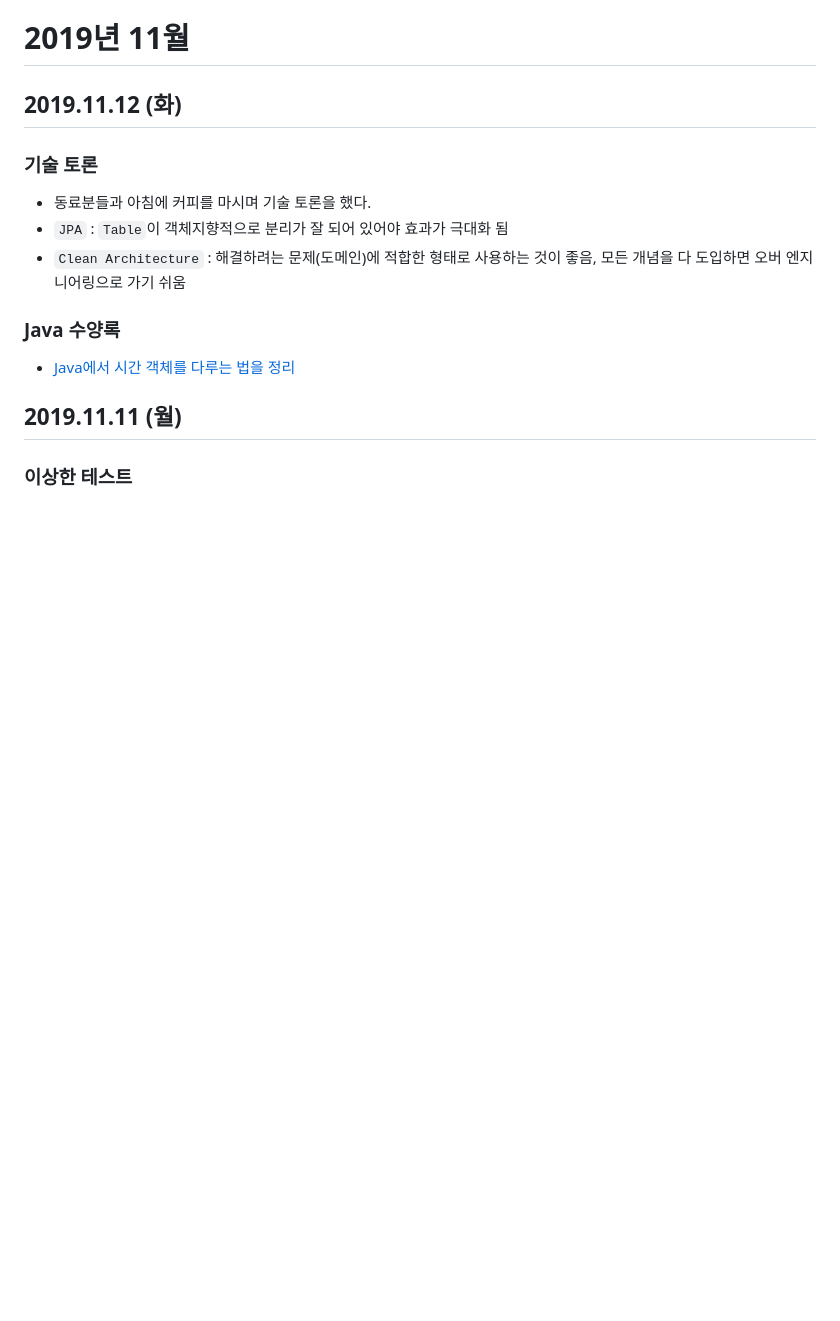
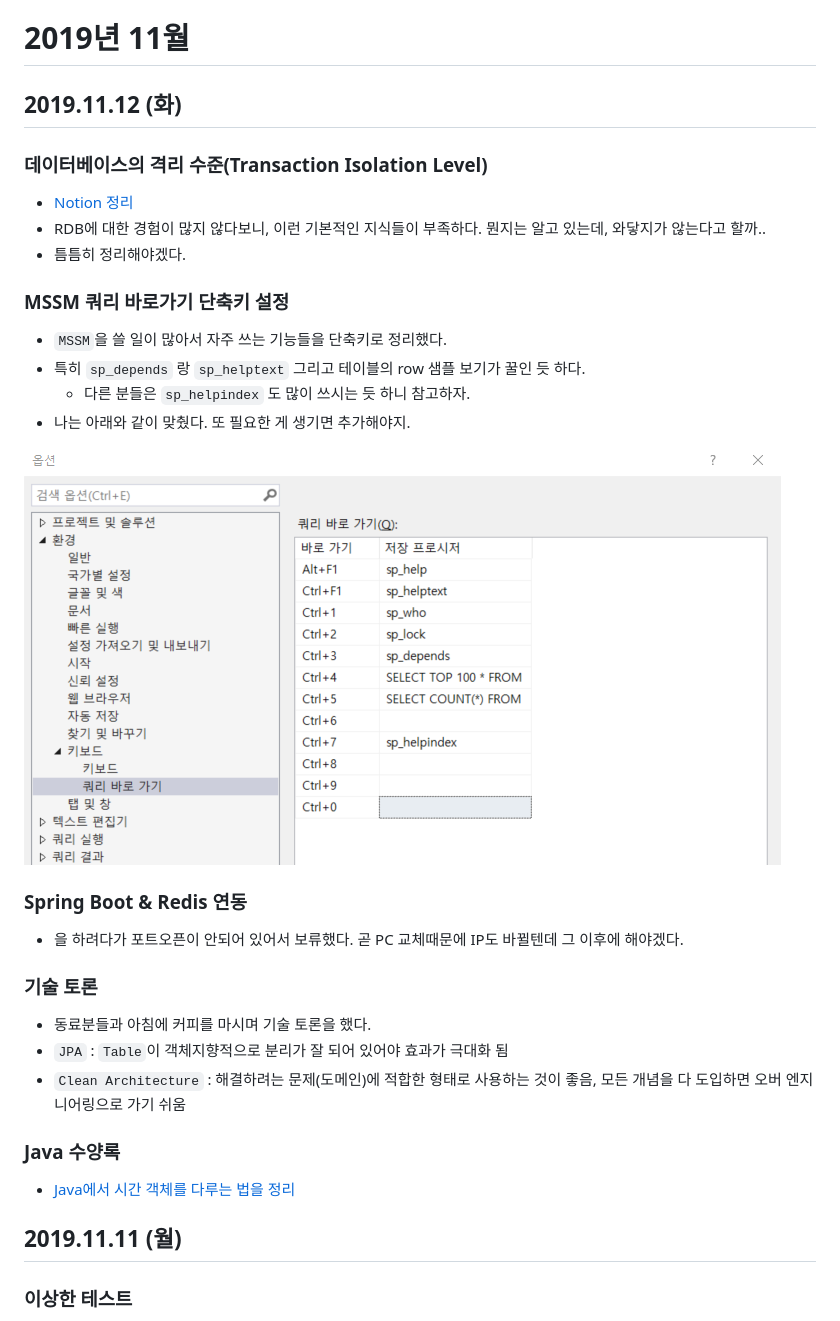
Before and after one commit to jhleed/TIL, a Markdown page: readme.md, the part around the change. GitHub-like rendering; pictures changed too: Untitled-7d551d76-6107-450f-a0b4-d6241af8bae6.png (added); blank space fills up the shorter version.

Commit message:
2019-11-12

```diff
--- a/readme.md
+++ b/readme.md
@@ -17,6 +17,25 @@
 # 2019년 11월
 
 ## 2019.11.12 (화)
+
+### 데이터베이스의 격리 수준(Transaction Isolation Level)
+
+- [Notion 정리](https://www.notion.so/jhleed/MSSQL-19b9814c094f4a7ab9744716a23e3816)
+- RDB에 대한 경험이 많지 않다보니, 이런 기본적인 지식들이 부족하다. 뭔지는 알고 있는데, 와닿지가 않는다고 할까..
+- 틈틈히 정리해야겠다.
+
+### MSSM 쿼리 바로가기 단축키 설정
+
+- `MSSM`을 쓸 일이 많아서 자주 쓰는 기능들을 단축키로 정리했다.
+- 특히 `sp_depends` 랑 `sp_helptext` 그리고 테이블의 row 샘플 보기가 꿀인 듯 하다.
+    - 다른 분들은 `sp_helpindex` 도 많이 쓰시는 듯 하니 참고하자.
+- 나는 아래와 같이 맞췄다. 또 필요한 게 생기면 추가해야지.
+
+![](Untitled-7d551d76-6107-450f-a0b4-d6241af8bae6.png)
+
+### Spring Boot & Redis 연동
+
+- 을 하려다가 포트오픈이 안되어 있어서 보류했다. 곧 PC 교체때문에 IP도 바뀔텐데 그 이후에 해야겠다.
 
 ### 기술 토론
 
```
